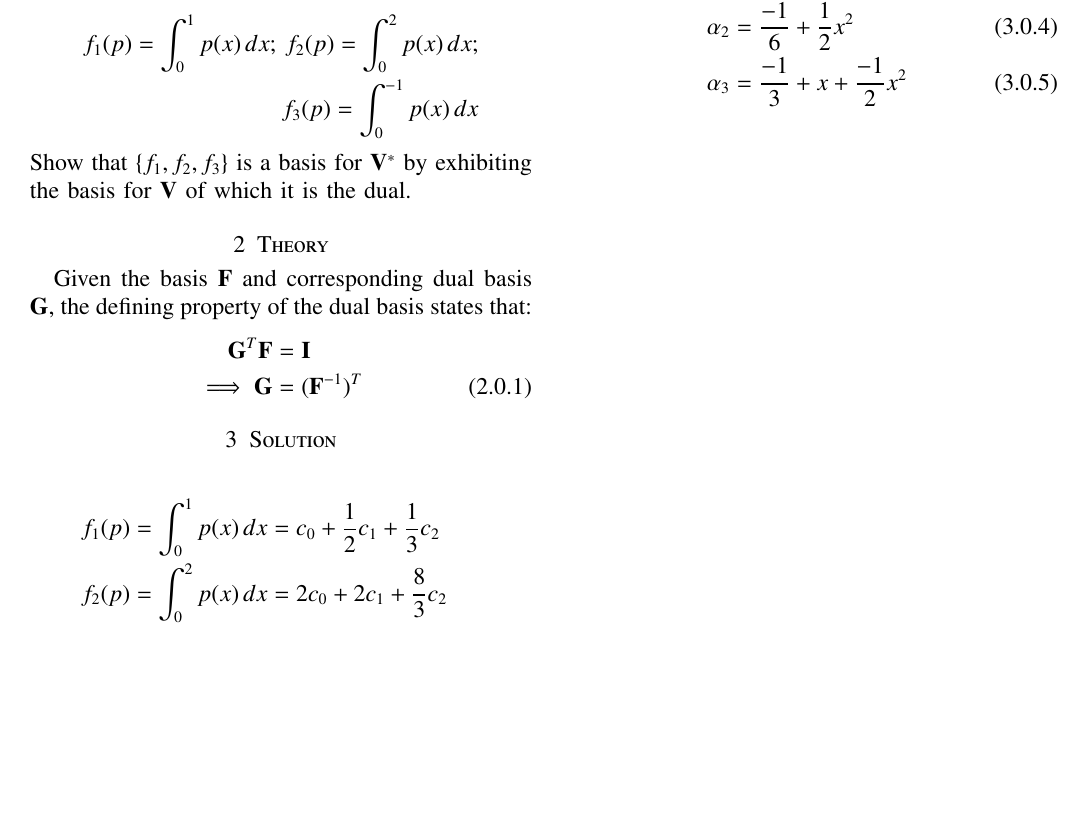
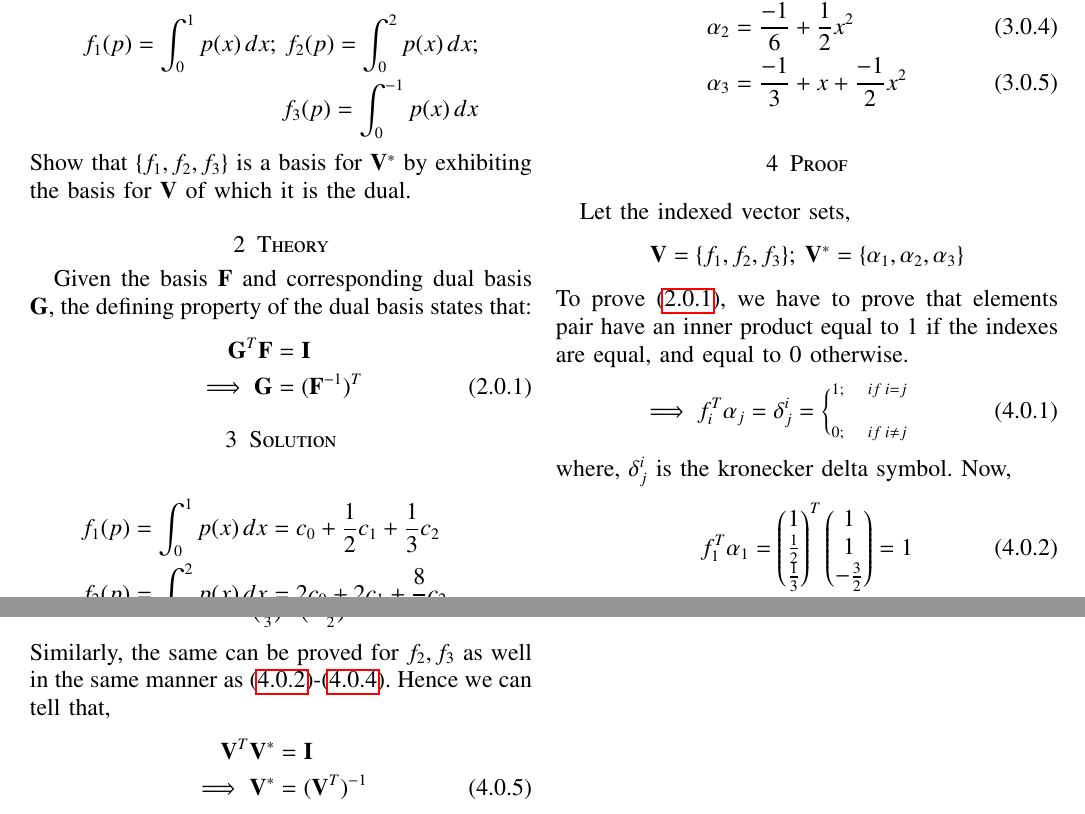
Before and after one commit to saipranavkr/EE5609, a LaTeX problem sheet (Assignment_16/Assignment_16.tex): part of the page before the commit and two parts of pages 1 and 2 of 2 after it, the two joined at a grey line, cut so that both start at the same text, the shorter picture padded with empty space. Compiled offline with pdfLaTeX.

Commit message:
Add files via upload

```diff
--- a/Assignment_16/Assignment_16.tex
+++ b/Assignment_16/Assignment_16.tex
@@ -303,4 +303,32 @@ where,
     \alpha_2 &= \frac{-1}{6} + \frac{1}{2}x^2 \label{3_4} \\
     \alpha_3 &= \frac{-1}{3} + x + \frac{-1}{2}x^2 \label{3_5}
 \end{align}
+
+\section{Proof}
+Let the indexed vector sets,
+\begin{align}
+    \vec{V} = \{f_1, f_2, f_3\}; \: \vec{V}^* = \{\alpha_1, \alpha_2, \alpha_3\} \nonumber
+\end{align}
+To prove \eqref{eq:2_1}, we have to prove that elements pair have an inner product equal to 1 if the indexes are equal, and equal to 0 otherwise.
+\begin{align} \label{eq:4_1}
+    \implies f_i^T\alpha_j = \delta_j^{i} =
+    \bigg\{_{0; \quad if \: i \neq j}^{1; \quad if \: i = j}
+\end{align}
+where, $\delta_j^{i}$ is the kronecker delta symbol.
+Now,
+\begin{align}
+    f_1^T\alpha_1 = \myvec{1 \\ \frac{1}{2} \\ \frac{1}{3}}^T
+    \myvec{1 \\ 1 \\ -\frac{3}{2}} = 1 \label{eq:4_2} \\
+    f_1^T\alpha_2 = \myvec{1 \\ \frac{1}{2} \\ \frac{1}{3}}^T
+    \myvec{-\frac{1}{6} \\ 0 \\ \frac{1}{2}} = 0 \label{eq:4_3}
+\end{align}
+\begin{align}
+    f_1^T\alpha_3 = \myvec{1 \\ \frac{1}{2} \\ \frac{1}{3}}^T
+    \myvec{-\frac{1}{3} \\ 1 \\ -\frac{1}{2}} = 0 \label{eq:4_4}
+\end{align}
+Similarly, the same can be proved for $f_2, f_3$ as well in the same manner as \eqref{eq:4_2}-\eqref{eq:4_4}. Hence we can tell that,
+\begin{align}
+    \vec{V}^T\vec{V^*} &= \vec{I} \nonumber \\
+    \implies \vec{V^*} &= (\vec{V}^T)^{-1}
+\end{align}
 \end{document}
```
Also changed, not shown: Assignment_16/Assignment_16.pdf.
